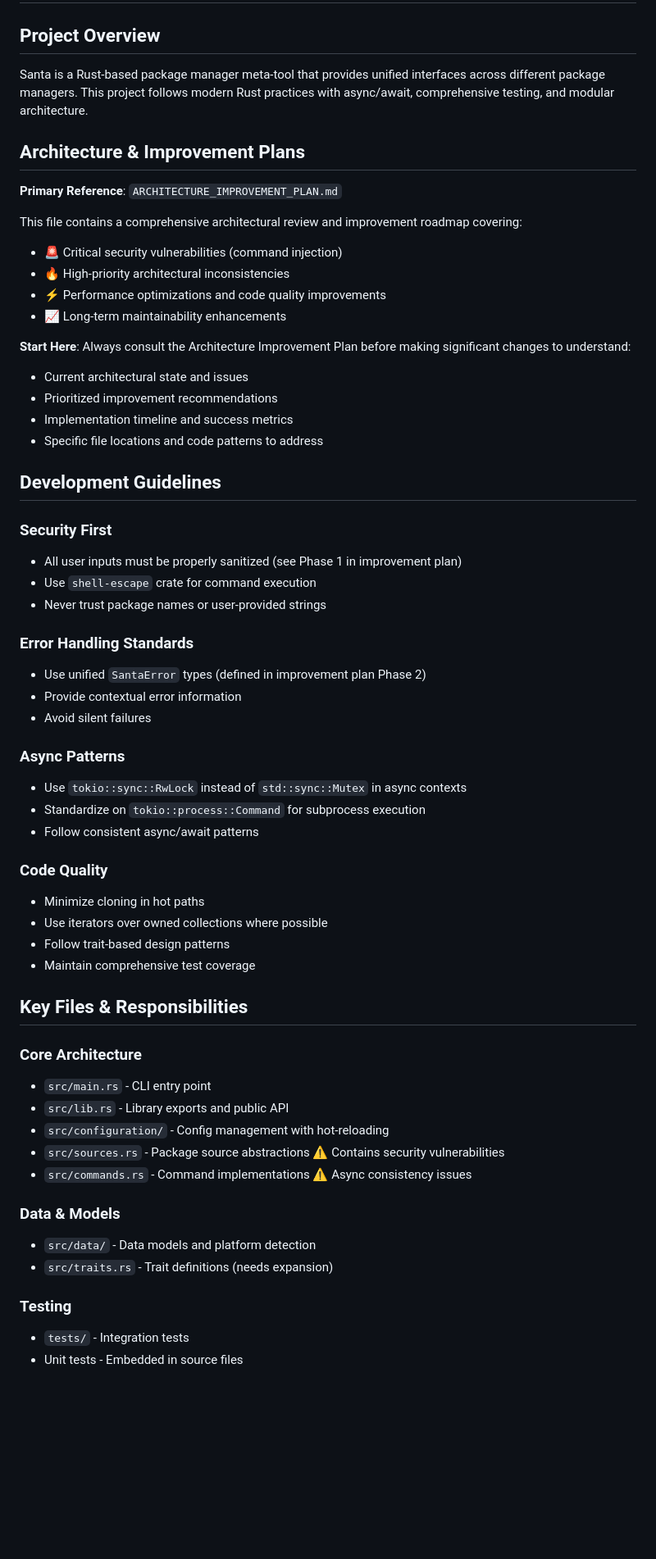
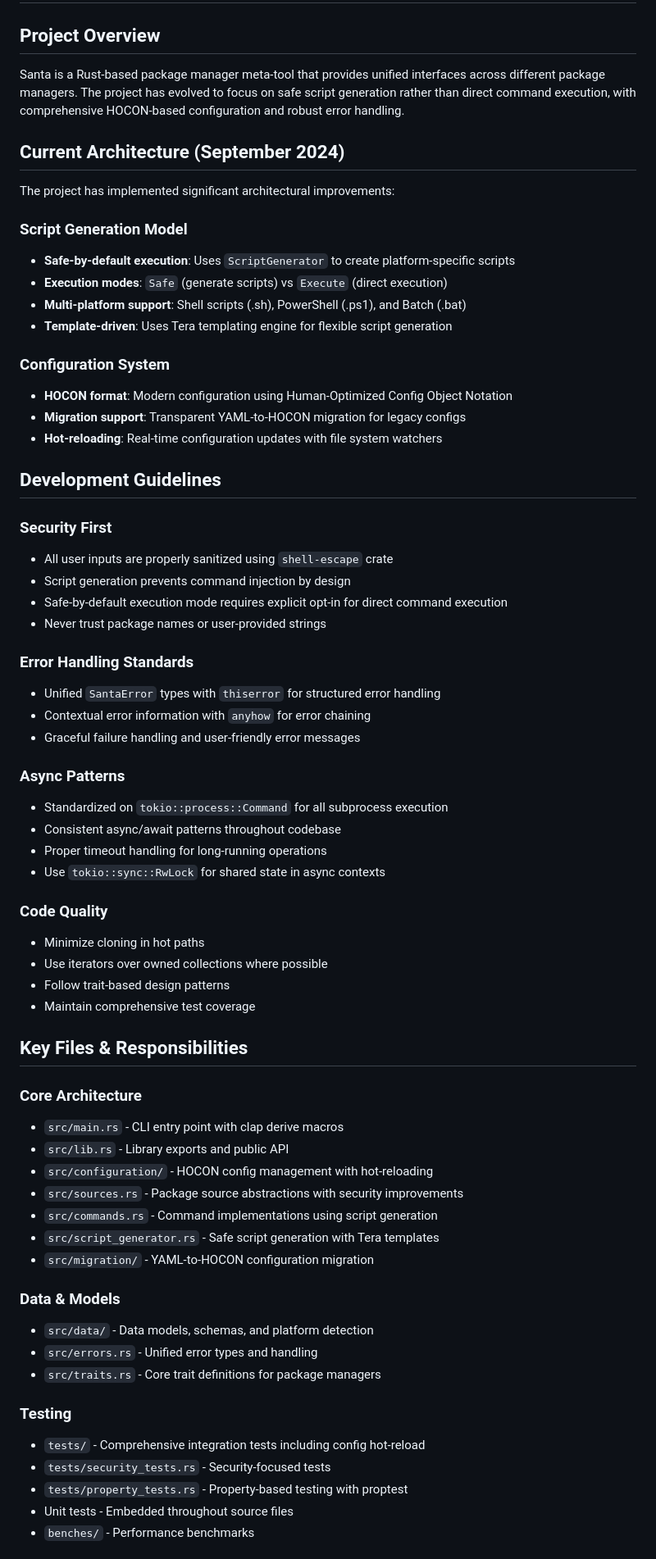
Before and after one commit to tylerbutler/santa, a Markdown page: CLAUDE.md, the part around one of its changes. Shown at 82% size. Drawn GitHub-style; blank space fills up the shorter version.

```diff
--- a/CLAUDE.md
+++ b/CLAUDE.md
@@ -1,39 +1,40 @@
 # Santa Package Manager - Claude Code Configuration
 
 ## Project Overview
-Santa is a Rust-based package manager meta-tool that provides unified interfaces across different package managers. This project follows modern Rust practices with async/await, comprehensive testing, and modular architecture.
+Santa is a Rust-based package manager meta-tool that provides unified interfaces across different package managers. The project has evolved to focus on safe script generation rather than direct command execution, with comprehensive HOCON-based configuration and robust error handling.
 
-## Architecture & Improvement Plans
-**Primary Reference**: `ARCHITECTURE_IMPROVEMENT_PLAN.md`
+## Current Architecture (September 2024)
+The project has implemented significant architectural improvements:
 
-This file contains a comprehensive architectural review and improvement roadmap covering:
-- 🚨 Critical security vulnerabilities (command injection)
-- 🔥 High-priority architectural inconsistencies
-- ⚡ Performance optimizations and code quality improvements
-- 📈 Long-term maintainability enhancements
+### Script Generation Model
+- **Safe-by-default execution**: Uses `ScriptGenerator` to create platform-specific scripts
+- **Execution modes**: `Safe` (generate scripts) vs `Execute` (direct execution)
+- **Multi-platform support**: Shell scripts (.sh), PowerShell (.ps1), and Batch (.bat)
+- **Template-driven**: Uses Tera templating engine for flexible script generation
 
-**Start Here**: Always consult the Architecture Improvement Plan before making significant changes to understand:
-- Current architectural state and issues
-- Prioritized improvement recommendations
-- Implementation timeline and success metrics
-- Specific file locations and code patterns to address
+### Configuration System
+- **HOCON format**: Modern configuration using Human-Optimized Config Object Notation
+- **Migration support**: Transparent YAML-to-HOCON migration for legacy configs
+- **Hot-reloading**: Real-time configuration updates with file system watchers
 
 ## Development Guidelines
 
 ### Security First
-- All user inputs must be properly sanitized (see Phase 1 in improvement plan)
-- Use `shell-escape` crate for command execution
+- All user inputs are properly sanitized using `shell-escape` crate
+- Script generation prevents command injection by design
+- Safe-by-default execution mode requires explicit opt-in for direct command execution
 - Never trust package names or user-provided strings
 
 ### Error Handling Standards
-- Use unified `SantaError` types (defined in improvement plan Phase 2)
-- Provide contextual error information
-- Avoid silent failures
+- Unified `SantaError` types with `thiserror` for structured error handling
+- Contextual error information with `anyhow` for error chaining
+- Graceful failure handling and user-friendly error messages
 
 ### Async Patterns
-- Use `tokio::sync::RwLock` instead of `std::sync::Mutex` in async contexts
-- Standardize on `tokio::process::Command` for subprocess execution
-- Follow consistent async/await patterns
+- Standardized on `tokio::process::Command` for all subprocess execution
+- Consistent async/await patterns throughout codebase
+- Proper timeout handling for long-running operations
+- Use `tokio::sync::RwLock` for shared state in async contexts
 
 ### Code Quality
 - Minimize cloning in hot paths
@@ -44,17 +45,23 @@ This file contains a comprehensive architectural review and improvement roadmap
 ## Key Files & Responsibilities
 
 ### Core Architecture
-- `src/main.rs` - CLI entry point
+- `src/main.rs` - CLI entry point with clap derive macros
 - `src/lib.rs` - Library exports and public API
-- `src/configuration/` - Config management with hot-reloading
-- `src/sources.rs` - Package source abstractions ⚠️ Contains security vulnerabilities
-- `src/commands.rs` - Command implementations ⚠️ Async consistency issues
+- `src/configuration/` - HOCON config management with hot-reloading
+- `src/sources.rs` - Package source abstractions with security improvements
+- `src/commands.rs` - Command implementations using script generation
+- `src/script_generator.rs` - Safe script generation with Tera templates
+- `src/migration/` - YAML-to-HOCON configuration migration
 
 ### Data & Models
-- `src/data/` - Data models and platform detection
-- `src/traits.rs` - Trait definitions (needs expansion)
+- `src/data/` - Data models, schemas, and platform detection
+- `src/errors.rs` - Unified error types and handling
+- `src/traits.rs` - Core trait definitions for package managers
 
 ### Testing
-- `tests/` - Integration tests
-- Unit tests - Embedded in source files
+- `tests/` - Comprehensive integration tests including config hot-reload
+- `tests/security_tests.rs` - Security-focused tests
+- `tests/property_tests.rs` - Property-based testing with proptest
+- Unit tests - Embedded throughout source files
+- `benches/` - Performance benchmarks
 
```
Also changed, not shown: other parts of CLAUDE.md (+42 -26 lines).
